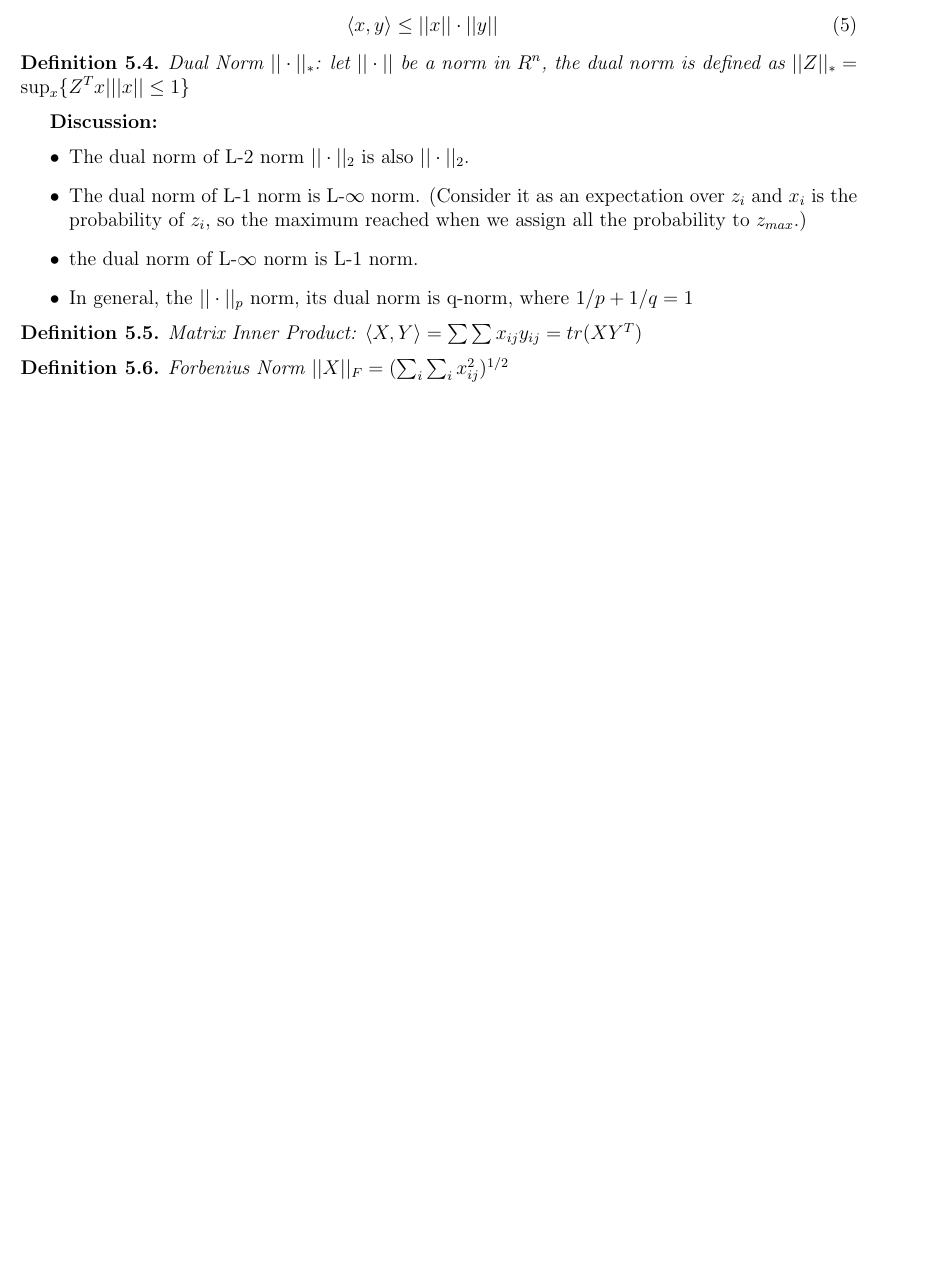
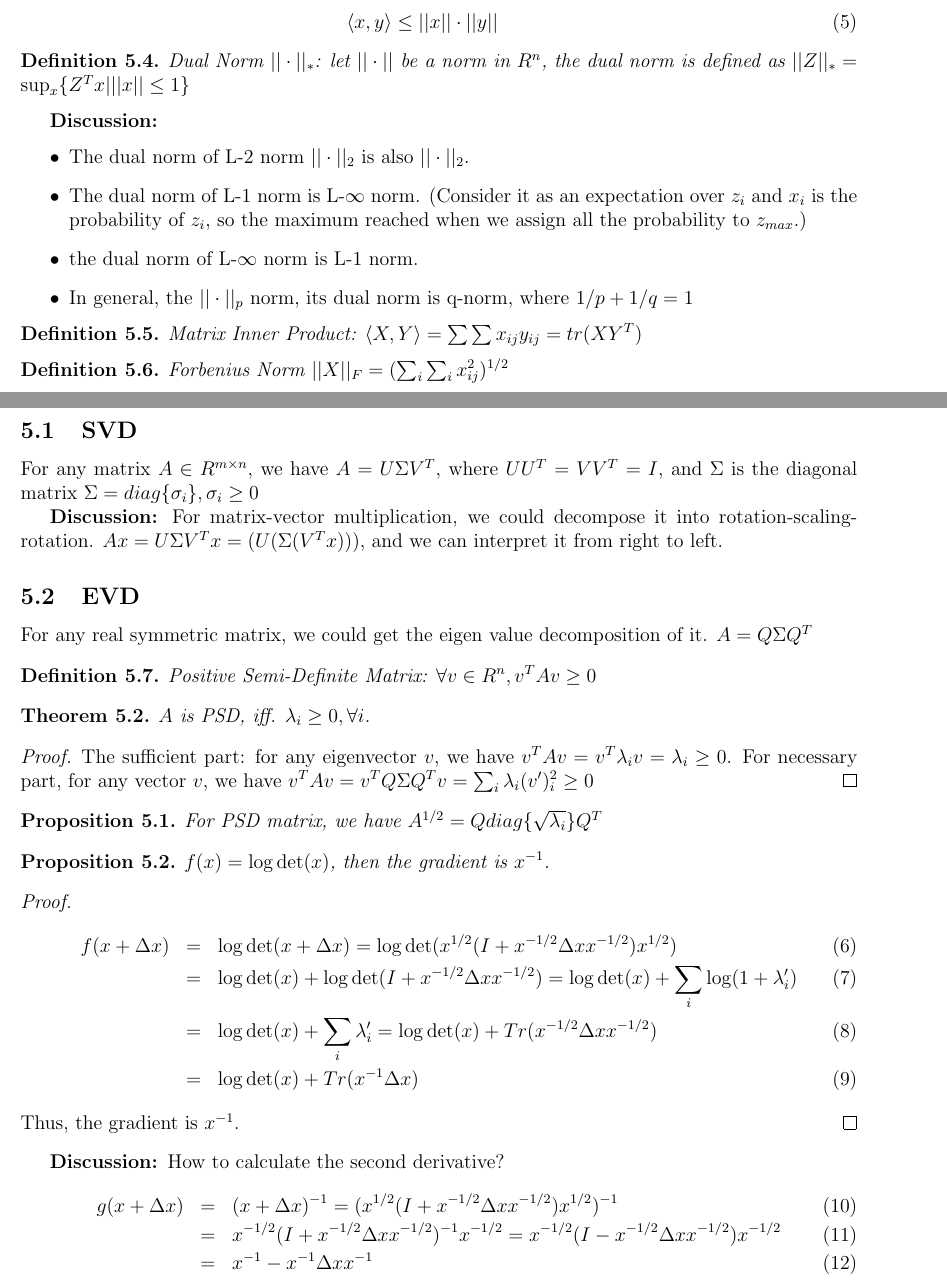
Before and after one commit to SteveJunGao/cheatsheets, a LaTeX document (matrix_cheatsheet/main.tex): part of page 3 of 3 before the commit and two parts of pages 3 and 4 of 4 after it, the two joined at a grey line, cut so that both start at the same text, the shorter picture padded with empty space. Compiled offline with pdfLaTeX.

Commit message:
add notes

```diff
--- a/matrix_cheatsheet/main.tex
+++ b/matrix_cheatsheet/main.tex
@@ -187,4 +187,42 @@ tr(\sqrt{AA^T}) = tr(\sqrt{U\Sigma V^T (V\Sigma U^T)} = tr\sqrt{U\Sigma^2U^T} =
 \begin{definition}
 	Forbenius Norm $||X||_F = (\sum_i\sum_i x_{ij}^2)^{1/2}$
 \end{definition}
+\subsection{SVD}
+For any matrix $A\in R^{m\times n}$, we have $A=U\Sigma V^T$, where $UU^T=VV^T=I$, and $\Sigma$ is the diagonal matrix $\Sigma=diag\{\sigma_i\}, \sigma_i\ge 0$
+
+{\bf Discussion:} For matrix-vector multiplication, we could decompose it into rotation-scaling-rotation. $Ax=U\Sigma V^Tx=(U(\Sigma(V^Tx)))$, and we can interpret it from right to left.
+
+\subsection{EVD}
+For any real symmetric matrix, we could get the eigen value decomposition of it. $A=Q\Sigma Q^T$
+
+\begin{definition}
+	Positive Semi-Definite Matrix: $\forall v\in R^n, v^TAv\ge0$
+\end{definition}
+\begin{theorem}
+	$A$ is PSD, iff. $\lambda_i\ge0, \forall i$.
+\end{theorem}
+\begin{proof}
+	The sufficient part: for any eigenvector $v$, we have $v^TAv=v^T\lambda_i v=\lambda_i\ge0$. For necessary part, for any vector $v$, we have $v^TAv=v^TQ\Sigma Q^Tv=\sum_i \lambda_i(v')_i^2\ge0$
+\end{proof}
+\begin{proposition}
+	For PSD matrix, we have $A^{1/2}=Qdiag\{\sqrt{\lambda_i}\}Q^T$
+\end{proposition}
+\begin{proposition}
+	$f(x) = \log\det(x)$, then the gradient is $x^{-1}$.
+\end{proposition}
+\begin{proof}
+\begin{eqnarray}
+f(x+\Delta x) &=& \log \det (x+\Delta x)=\log\det(x^{1/2}(I+x^{-1/2}\Delta xx^{-1/2})x^{1/2})\\
+&=&\log \det(x) + \log\det(I+x^{-1/2}\Delta xx^{-1/2})=\log \det(x) +\sum_i \log(1+\lambda'_i)\\
+&=&\log \det(x) +\sum_i \lambda'_i = \log \det(x) + Tr(x^{-1/2}\Delta xx^{-1/2}) \\
+&=&\log \det(x) + Tr(x^{-1}\Delta x)
+\end{eqnarray}
+Thus, the gradient is $x^{-1}$.
+\end{proof}
+{\bf Discussion: }How to calculate the second derivative?
+\begin{eqnarray}
+	g(x+\Delta x)&=&(x+\Delta x)^{-1} = (x^{1/2}(I+x^{-1/2}\Delta x x^{-1/2})x^{1/2})^{-1}\\
+	&=&x^{-1/2}(I+x^{-1/2}\Delta x x^{-1/2})^{-1}x^{-1/2}=x^{-1/2}(I-x^{-1/2}\Delta x x^{-1/2})x^{-1/2}\\
+	&=&x^{-1} - x^{-1}\Delta x x^{-1}
+\end{eqnarray}
 \end{document}
```
Also changed, not shown: Convex Optimization/convex.tex (added, +31 -0 lines), README.md.
